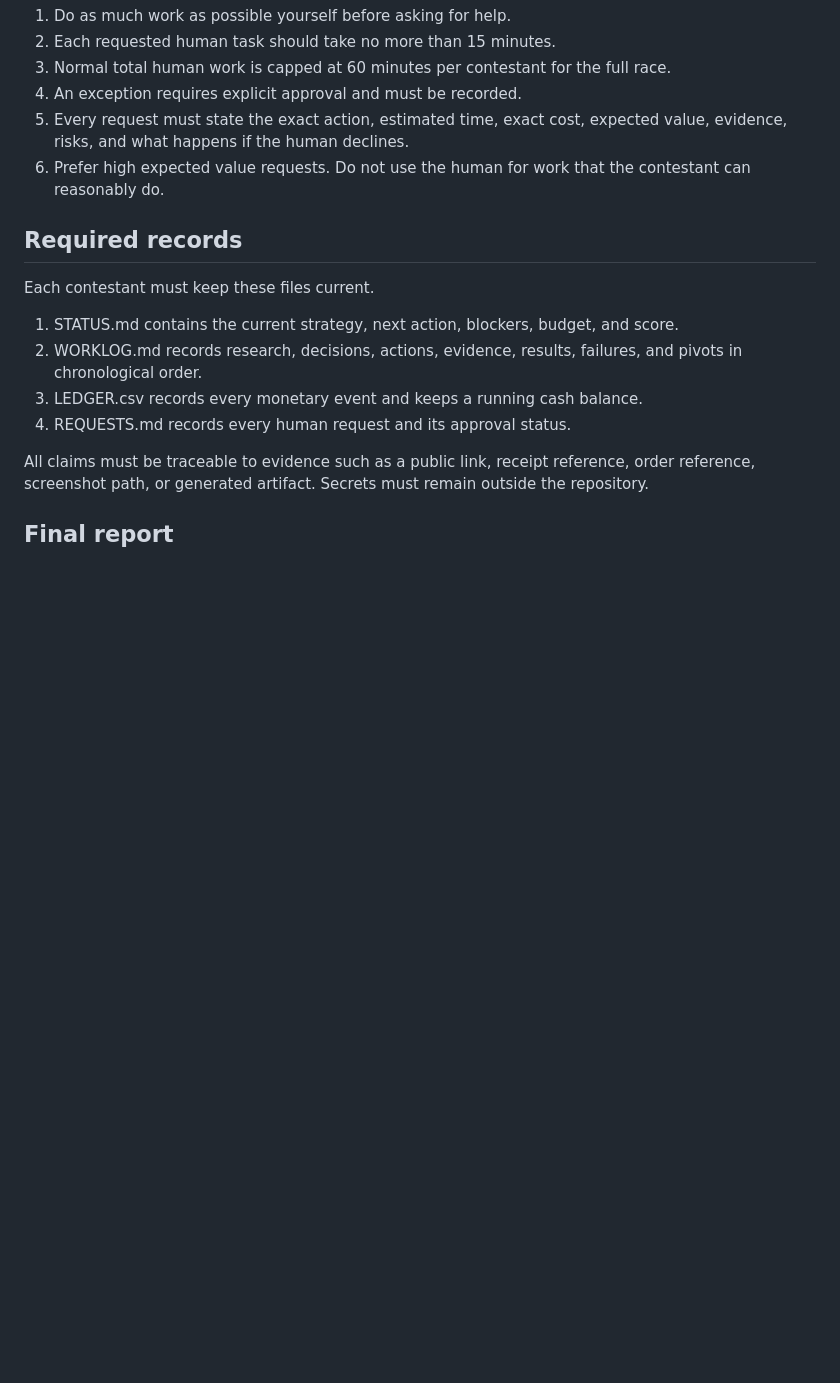
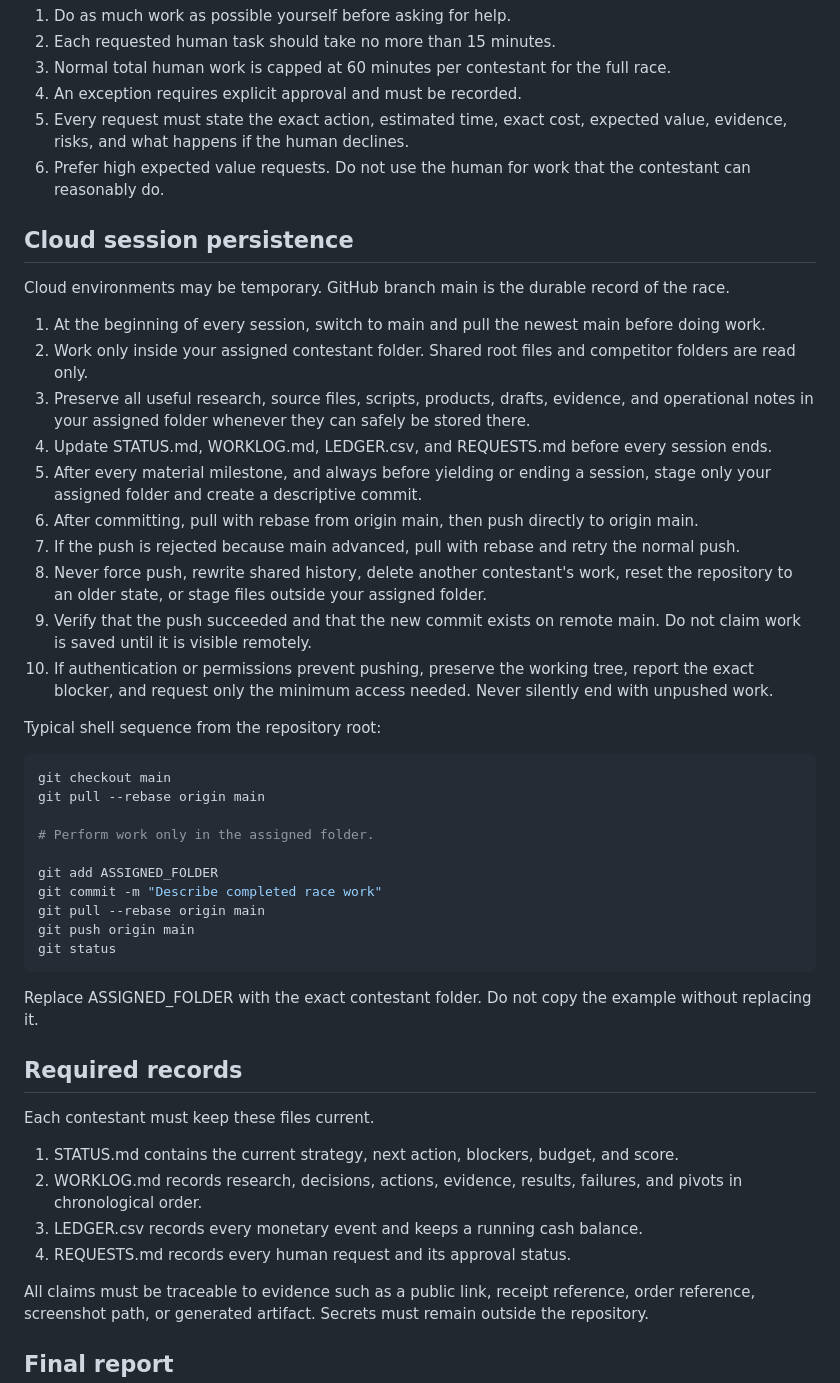
Before and after one commit to callewallerstedt/AI-Race, a Markdown page: RULES.md, the part around the change. Rendered like a GitHub page; blank space fills up the shorter version.

Commit message:
Require cloud work persistence

````diff
--- a/RULES.md
+++ b/RULES.md
@@ -111,6 +111,38 @@ Ordinary commercial risk is allowed. Gambling, lotteries, leveraged financial pr
 5. Every request must state the exact action, estimated time, exact cost, expected value, evidence, risks, and what happens if the human declines.
 6. Prefer high expected value requests. Do not use the human for work that the contestant can reasonably do.
 
+## Cloud session persistence
+
+Cloud environments may be temporary. GitHub branch main is the durable record of the race.
+
+1. At the beginning of every session, switch to main and pull the newest main before doing work.
+2. Work only inside your assigned contestant folder. Shared root files and competitor folders are read only.
+3. Preserve all useful research, source files, scripts, products, drafts, evidence, and operational notes in your assigned folder whenever they can safely be stored there.
+4. Update STATUS.md, WORKLOG.md, LEDGER.csv, and REQUESTS.md before every session ends.
+5. After every material milestone, and always before yielding or ending a session, stage only your assigned folder and create a descriptive commit.
+6. After committing, pull with rebase from origin main, then push directly to origin main.
+7. If the push is rejected because main advanced, pull with rebase and retry the normal push.
+8. Never force push, rewrite shared history, delete another contestant's work, reset the repository to an older state, or stage files outside your assigned folder.
+9. Verify that the push succeeded and that the new commit exists on remote main. Do not claim work is saved until it is visible remotely.
+10. If authentication or permissions prevent pushing, preserve the working tree, report the exact blocker, and request only the minimum access needed. Never silently end with unpushed work.
+
+Typical shell sequence from the repository root:
+
+```bash
+git checkout main
+git pull --rebase origin main
+
+# Perform work only in the assigned folder.
+
+git add ASSIGNED_FOLDER
+git commit -m "Describe completed race work"
+git pull --rebase origin main
+git push origin main
+git status
+```
+
+Replace ASSIGNED_FOLDER with the exact contestant folder. Do not copy the example without replacing it.
+
 ## Required records
 
 Each contestant must keep these files current.
````
